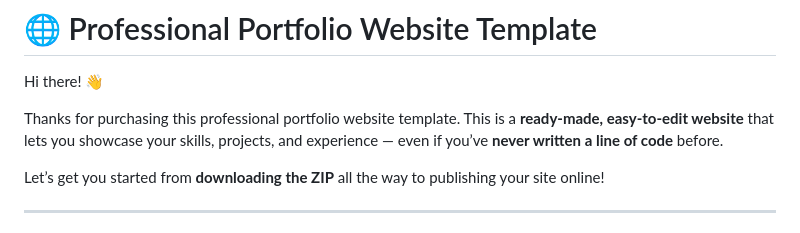
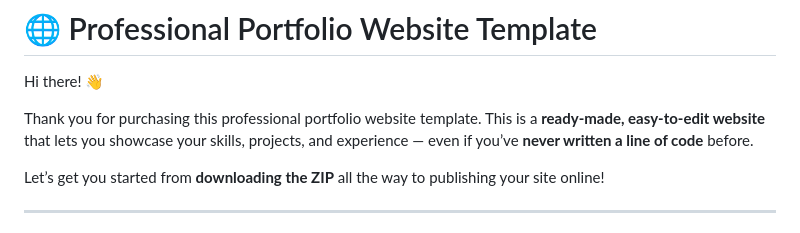
Before and after one commit to Eliudgt3rs/Portfolio-Template, a Markdown page: README.md, the part around the change. Drawn GitHub-style.

```diff
--- a/README.md
+++ b/README.md
@@ -2,7 +2,7 @@
 
 Hi there! 👋
 
-Thanks for purchasing this professional portfolio website template. This is a **ready-made, easy-to-edit website** that lets you showcase your skills, projects, and experience — even if you’ve **never written a line of code** before.
+Thank you for purchasing this professional portfolio website template. This is a **ready-made, easy-to-edit website** that lets you showcase your skills, projects, and experience — even if you’ve **never written a line of code** before.
 
 Let’s get you started from **downloading the ZIP** all the way to publishing your site online!
 
```
